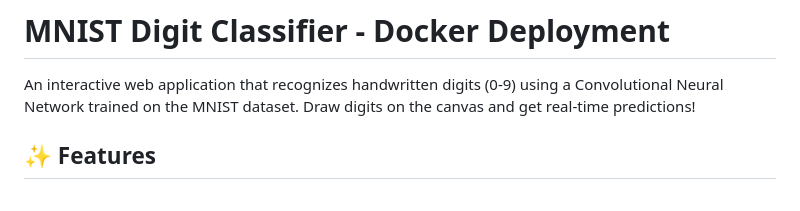
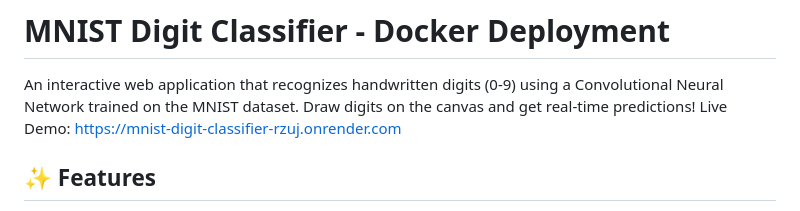
Before and after one commit to rexonbjm/mnist-digit-classifier, a Markdown page: README.md, the part around the change. Rendered like a GitHub page.

Commit message:
Add live demo link to README
Added a link to the live demo of the application.

```diff
--- a/README.md
+++ b/README.md
@@ -1,6 +1,7 @@
 # MNIST Digit Classifier - Docker Deployment
 
 An interactive web application that recognizes handwritten digits (0-9) using a Convolutional Neural Network trained on the MNIST dataset. Draw digits on the canvas and get real-time predictions!
+Live Demo: https://mnist-digit-classifier-rzuj.onrender.com
 
 ## ✨ Features
 
```
